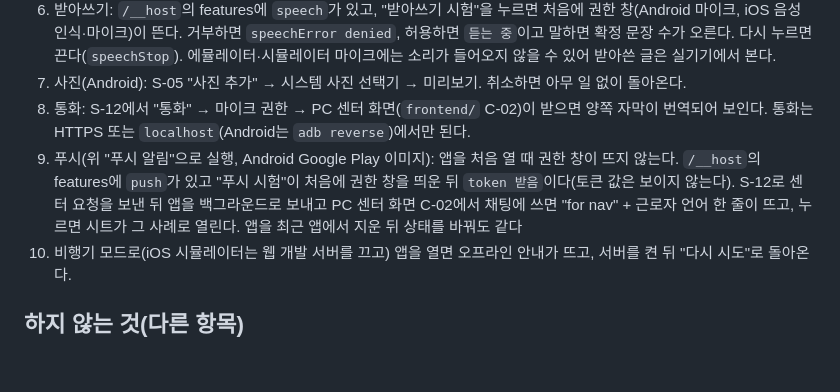
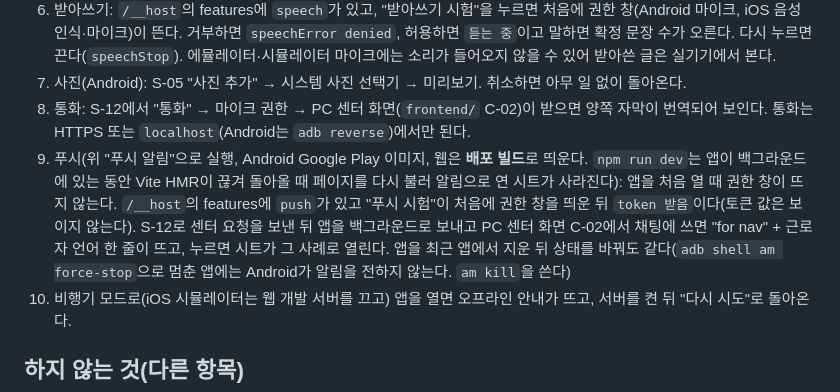
Before and after one commit to conceptamin/for-nav, a Markdown page: app/README.md, the part around the change. Drawn GitHub-style; blank space fills up the shorter version.

```diff
--- a/app/README.md
+++ b/app/README.md
@@ -148,7 +148,7 @@ fvm flutter test        # 이동 분류·메시지 형식·푸시 caseId 거르
 6. 받아쓰기: `/__host`의 features에 `speech`가 있고, "받아쓰기 시험"을 누르면 처음에 권한 창(Android 마이크, iOS 음성 인식·마이크)이 뜬다. 거부하면 `speechError denied`, 허용하면 `듣는 중`이고 말하면 확정 문장 수가 오른다. 다시 누르면 끈다(`speechStop`). 에뮬레이터·시뮬레이터 마이크에는 소리가 들어오지 않을 수 있어 받아쓴 글은 실기기에서 본다.
 7. 사진(Android): S-05 "사진 추가" → 시스템 사진 선택기 → 미리보기. 취소하면 아무 일 없이 돌아온다.
 8. 통화: S-12에서 "통화" → 마이크 권한 → PC 센터 화면(`frontend/` C-02)이 받으면 양쪽 자막이 번역되어 보인다. 통화는 HTTPS 또는 `localhost`(Android는 `adb reverse`)에서만 된다.
-9. 푸시(위 "푸시 알림"으로 실행, Android Google Play 이미지): 앱을 처음 열 때 권한 창이 뜨지 않는다. `/__host`의 features에 `push`가 있고 "푸시 시험"이 처음에 권한 창을 띄운 뒤 `token 받음`이다(토큰 값은 보이지 않는다). S-12로 센터 요청을 보낸 뒤 앱을 백그라운드로 보내고 PC 센터 화면 C-02에서 채팅에 쓰면 "for nav" + 근로자 언어 한 줄이 뜨고, 누르면 시트가 그 사례로 열린다. 앱을 최근 앱에서 지운 뒤 상태를 바꿔도 같다
+9. 푸시(위 "푸시 알림"으로 실행, Android Google Play 이미지, 웹은 **배포 빌드**로 띄운다. `npm run dev`는 앱이 백그라운드에 있는 동안 Vite HMR이 끊겨 돌아올 때 페이지를 다시 불러 알림으로 연 시트가 사라진다): 앱을 처음 열 때 권한 창이 뜨지 않는다. `/__host`의 features에 `push`가 있고 "푸시 시험"이 처음에 권한 창을 띄운 뒤 `token 받음`이다(토큰 값은 보이지 않는다). S-12로 센터 요청을 보낸 뒤 앱을 백그라운드로 보내고 PC 센터 화면 C-02에서 채팅에 쓰면 "for nav" + 근로자 언어 한 줄이 뜨고, 누르면 시트가 그 사례로 열린다. 앱을 최근 앱에서 지운 뒤 상태를 바꿔도 같다(`adb shell am force-stop`으로 멈춘 앱에는 Android가 알림을 전하지 않는다. `am kill`을 쓴다)
 10. 비행기 모드로(iOS 시뮬레이터는 웹 개발 서버를 끄고) 앱을 열면 오프라인 안내가 뜨고, 서버를 켠 뒤 "다시 시도"로 돌아온다.
 
 ## 하지 않는 것(다른 항목)
```
Also changed, not shown: app-front/backlog/07-push-host.md (+25 -8 lines), app-front/backlog/08-push-bridge.md (+3 -3 lines).
